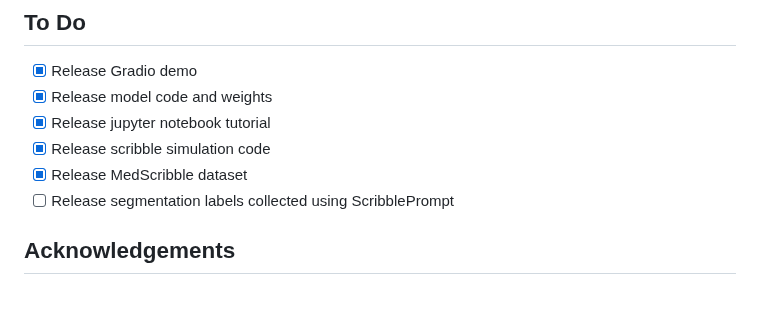
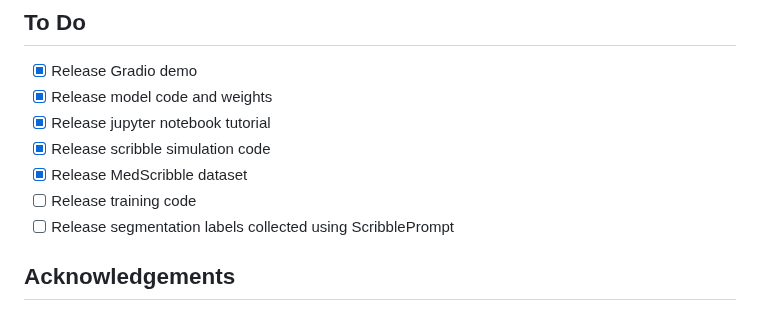
Before and after one commit to halleewong/ScribblePrompt, a Markdown page: README.md, the part around the change. Drawn GitHub-style.

```diff
--- a/README.md
+++ b/README.md
@@ -123,6 +123,7 @@ For ScribblePrompt-UNet, `mask_input` should be the logits from the previous pre
 - [x] Release jupyter notebook tutorial
 - [x] Release scribble simulation code
 - [x] Release MedScribble dataset
+- [ ] Release training code
 - [ ] Release segmentation labels collected using ScribblePrompt
 
 ## Acknowledgements
```
